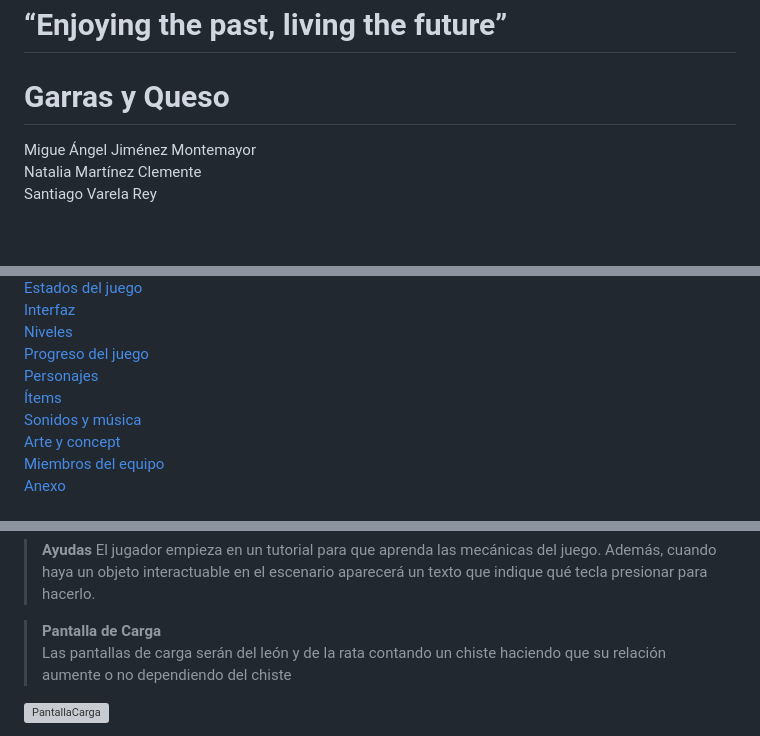
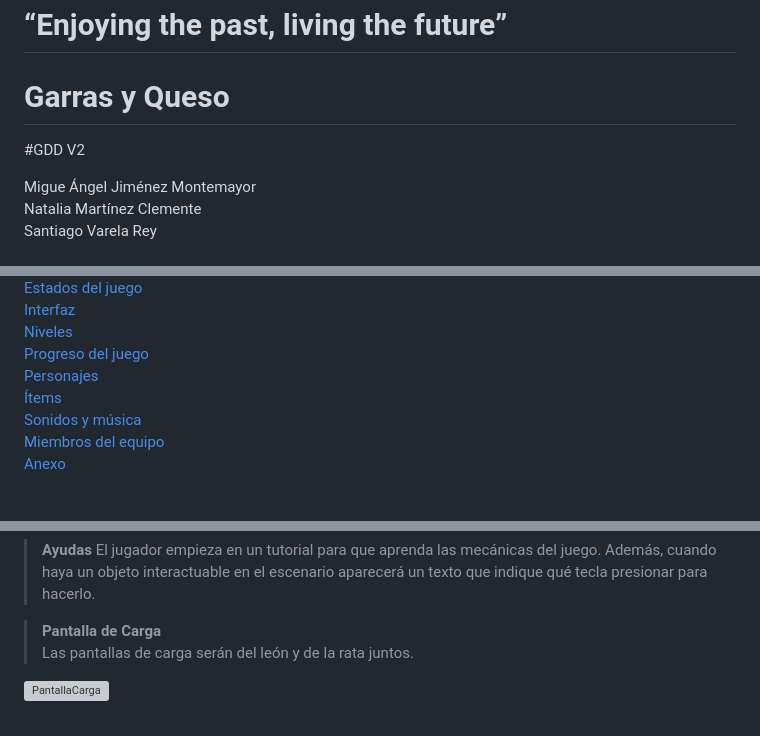
Before and after one commit to NatillasConNata/Claws-And-Cheese, a Markdown page: README.md, 3 parts joined by grey strips. GitHub-like rendering; blank space fills up the shorter version; grey boxes are pictures that could not be loaded.

```diff
--- a/README.md
+++ b/README.md
@@ -7,6 +7,7 @@
 
 
 # Garras y Queso
+#GDD V2
 
 
 
@@ -29,7 +30,6 @@ Santiago Varela Rey
 [Personajes](#item8)
 [Ítems](#item9)
 [Sonidos y música](#item10)
-[Arte y concept](#item11)
 [Miembros del equipo](#item12)
 [Anexo](#item13)
 
@@ -184,7 +168,7 @@ Es un menú al que el jugador puede acceder en antes de comenzar la partida con
 El jugador empieza en un tutorial para que aprenda las mecánicas del juego.  Además, cuando haya un objeto interactuable en el escenario aparecerá un texto que indique qué tecla presionar para hacerlo.
 
 >**Pantalla de Carga**
-Las pantallas de carga serán del león y de la rata contando un chiste haciendo que su relación aumente o no dependiendo del chiste
+Las pantallas de carga serán del león y de la rata juntos.
 
 
  ![PantallaCarga](/Documentación/ImagesDocumentation/PantallaCarga.png "PantallaCarga")
```
Also changed, not shown: other parts of README.md (+27 -54 lines).
